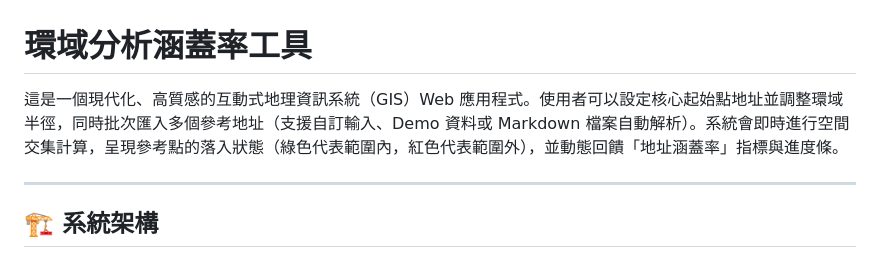
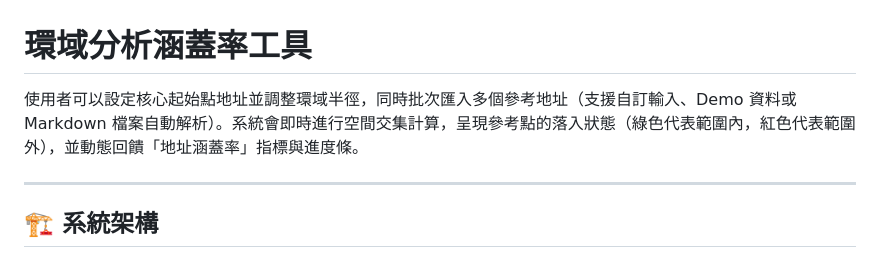
Before and after one commit to oshukezu/BuffCover, a Markdown page: README.md, the part around the change. Drawn GitHub-style.

Commit message:
Remove introductory sentence from README

```diff
--- a/README.md
+++ b/README.md
@@ -1,5 +1,5 @@
 # 環域分析涵蓋率工具
-這是一個現代化、高質感的互動式地理資訊系統（GIS）Web 應用程式。使用者可以設定核心起始點地址並調整環域半徑，同時批次匯入多個參考地址（支援自訂輸入、Demo 資料或 Markdown 檔案自動解析）。系統會即時進行空間交集計算，呈現參考點的落入狀態（綠色代表範圍內，紅色代表範圍外），並動態回饋「地址涵蓋率」指標與進度條。
+使用者可以設定核心起始點地址並調整環域半徑，同時批次匯入多個參考地址（支援自訂輸入、Demo 資料或 Markdown 檔案自動解析）。系統會即時進行空間交集計算，呈現參考點的落入狀態（綠色代表範圍內，紅色代表範圍外），並動態回饋「地址涵蓋率」指標與進度條。
 
 ---
 
```
